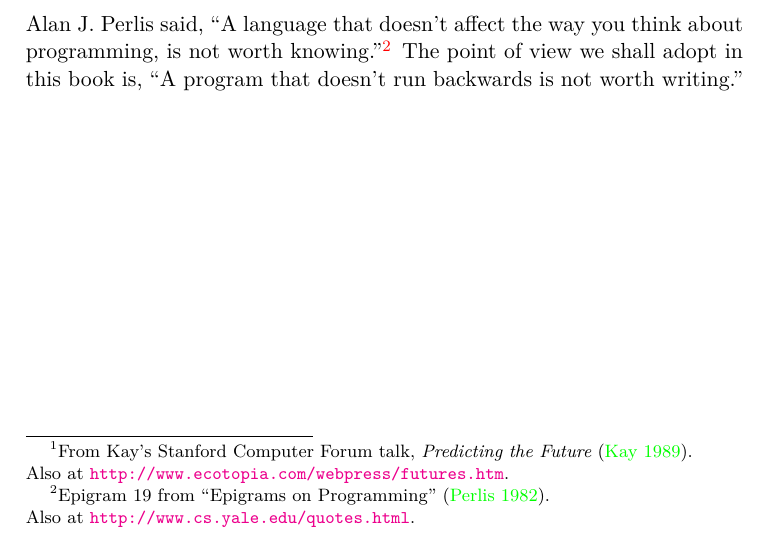
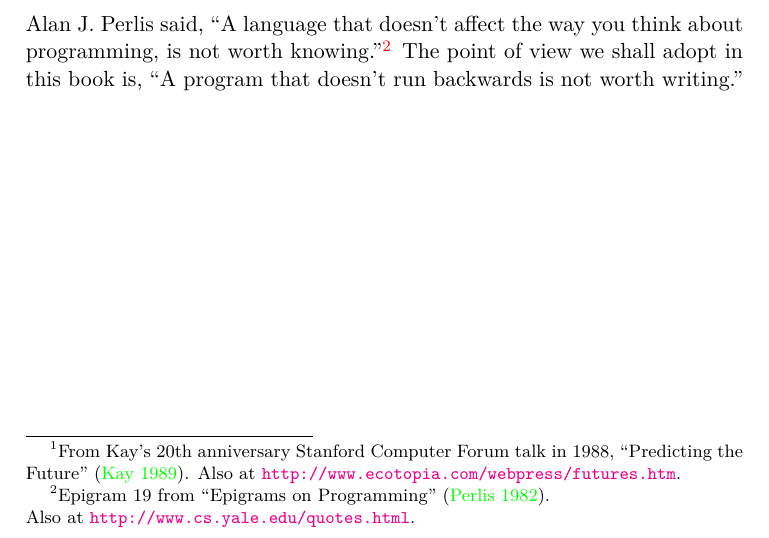
Before and after one commit to webyrd/untitled-relational-interpreter-book, a LaTeX book (book.tex, which reads preface.tex): part of page 9 of 13, cut so that both start at the same text. The pictures show the PDF file book.pdf that the author committed with the source.

Commit message:
uodated Kay reference

```diff
--- a/preface.tex
+++ b/preface.tex
@@ -7,7 +7,7 @@
 \emph{I think the weakest way to solve a problem is just to solve it; that's what they teach in elementary school. In some math and science courses they often teach you it's better to change the problem. I think it's much better to change the context in which the problem is being stated. Some years ago, Marvin Minsky said, ``You don't understand something until you understand it more than one way.'' I think that what we're going to have to learn is the notion that we have to have multiple points of view.}
 \begin{flushright}
 \vspace{-0.5em}
----Alan C. Kay\footnote{From Kay's Stanford Computer Forum talk, \emph{Predicting the Future}~\cite{Kay:1989}.\\Also at \url{http://www.ecotopia.com/webpress/futures.htm}.}
+---Alan C. Kay\footnote{From Kay's 20th anniversary Stanford Computer Forum talk in 1988, ``Predicting the Future''~\cite{Kay:1989}. Also at \url{http://www.ecotopia.com/webpress/futures.htm}.}
 \end{flushright}
 \end{quotation}
 
```
Also changed, not shown: book.pdf.
